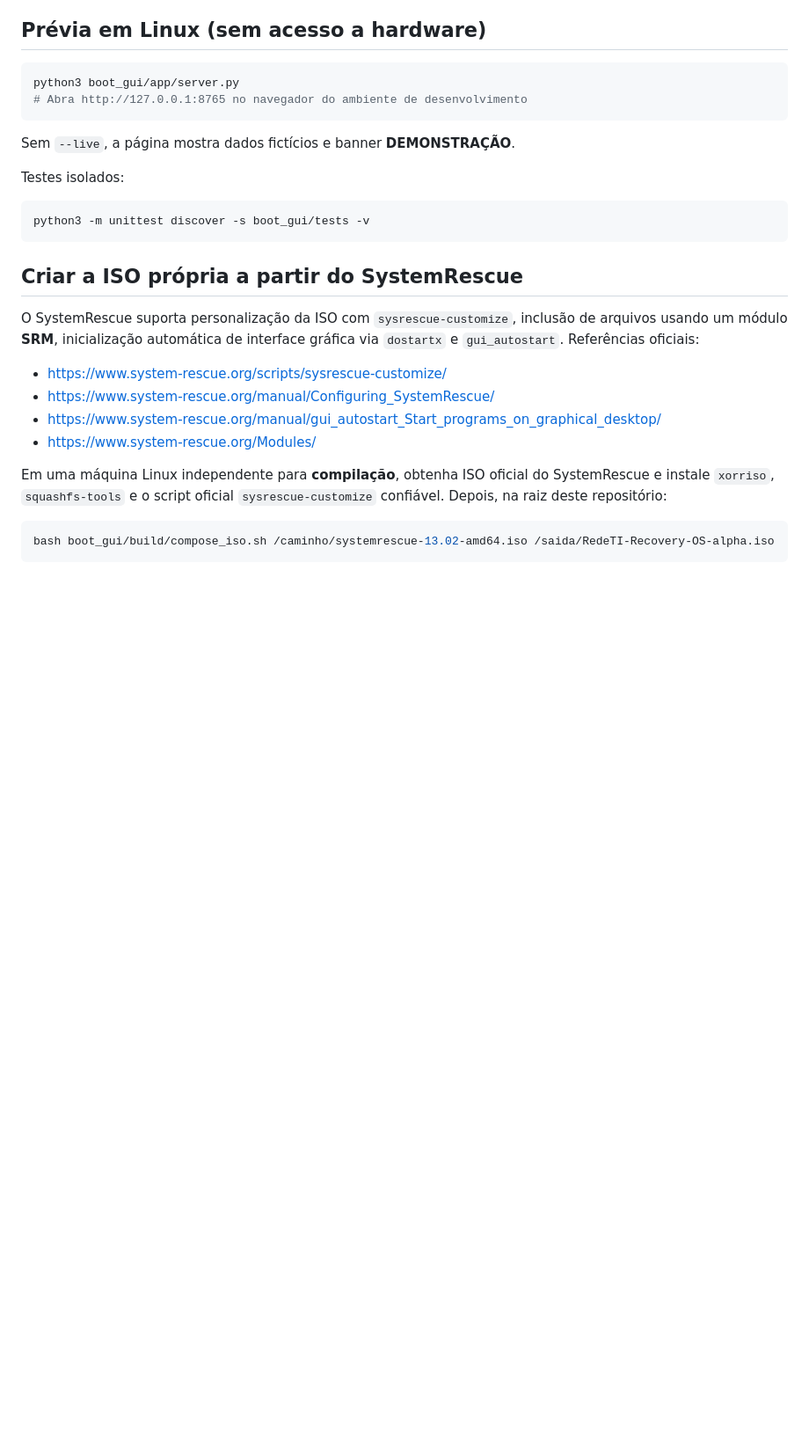
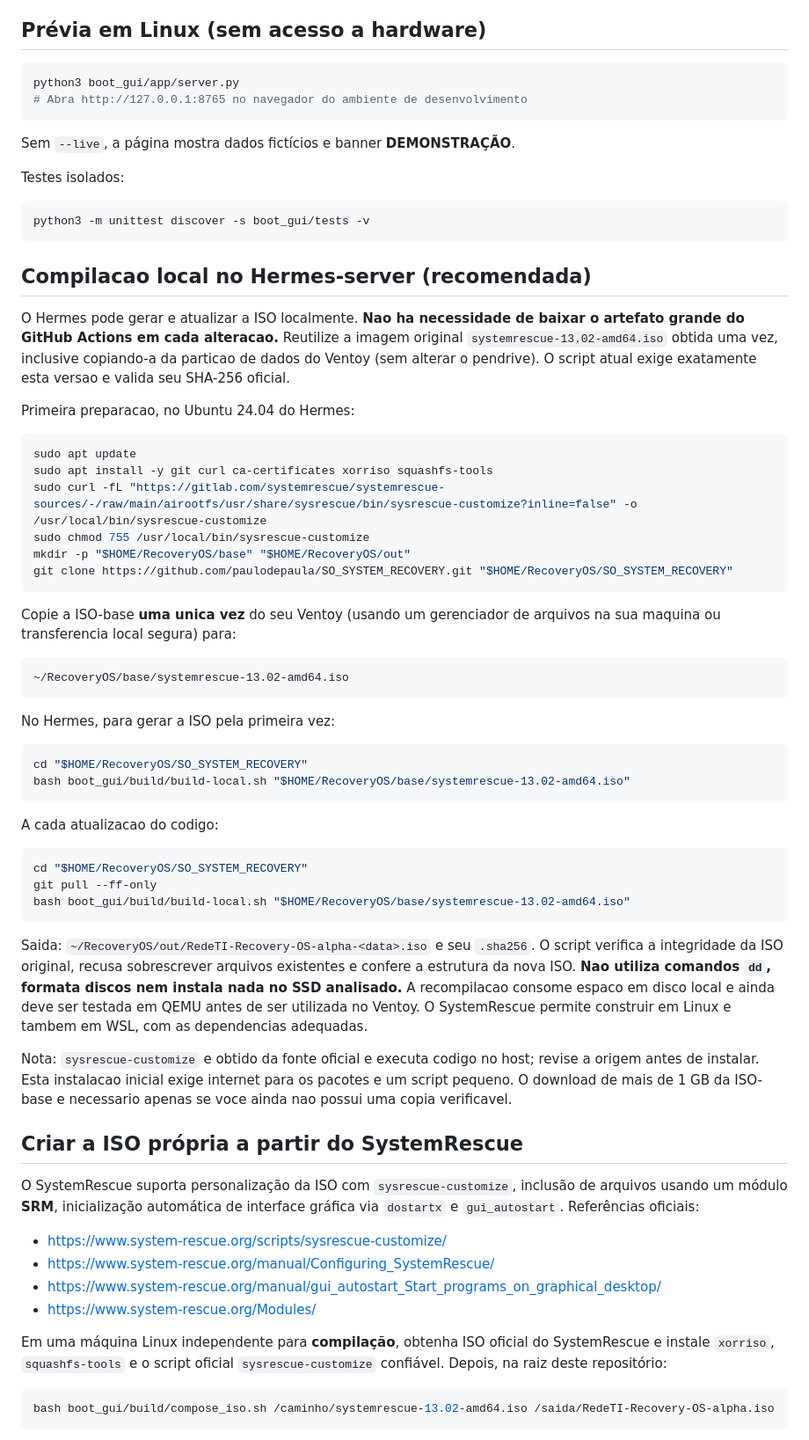
Before and after one commit to paulodepaula/SO_SYSTEM_RECOVERY, a Markdown page: boot_gui/README.md, the part around the change. Shown at 88% size. Rendered like a GitHub page; blank space fills up the shorter version.

Commit message:
docs(os): explain local ISO rebuild from cached Ventoy image on Hermes

````diff
--- a/boot_gui/README.md
+++ b/boot_gui/README.md
@@ -30,6 +30,47 @@ Testes isolados:
 ```bash
 python3 -m unittest discover -s boot_gui/tests -v
 ```
+
+
+## Compilacao local no Hermes-server (recomendada)
+
+O Hermes pode gerar e atualizar a ISO localmente. **Nao ha necessidade de baixar o artefato grande do GitHub Actions em cada alteracao.** Reutilize a imagem original `systemrescue-13.02-amd64.iso` obtida uma vez, inclusive copiando-a da particao de dados do Ventoy (sem alterar o pendrive). O script atual exige exatamente esta versao e valida seu SHA-256 oficial.
+
+Primeira preparacao, no Ubuntu 24.04 do Hermes:
+
+```bash
+sudo apt update
+sudo apt install -y git curl ca-certificates xorriso squashfs-tools
+sudo curl -fL "https://gitlab.com/systemrescue/systemrescue-sources/-/raw/main/airootfs/usr/share/sysrescue/bin/sysrescue-customize?inline=false" -o /usr/local/bin/sysrescue-customize
+sudo chmod 755 /usr/local/bin/sysrescue-customize
+mkdir -p "$HOME/RecoveryOS/base" "$HOME/RecoveryOS/out"
+git clone https://github.com/paulodepaula/SO_SYSTEM_RECOVERY.git "$HOME/RecoveryOS/SO_SYSTEM_RECOVERY"
+```
+
+Copie a ISO-base **uma unica vez** do seu Ventoy (usando um gerenciador de arquivos na sua maquina ou transferencia local segura) para:
+
+```text
+~/RecoveryOS/base/systemrescue-13.02-amd64.iso
+```
+
+No Hermes, para gerar a ISO pela primeira vez:
+
+```bash
+cd "$HOME/RecoveryOS/SO_SYSTEM_RECOVERY"
+bash boot_gui/build/build-local.sh "$HOME/RecoveryOS/base/systemrescue-13.02-amd64.iso"
+```
+
+A cada atualizacao do codigo:
+
+```bash
+cd "$HOME/RecoveryOS/SO_SYSTEM_RECOVERY"
+git pull --ff-only
+bash boot_gui/build/build-local.sh "$HOME/RecoveryOS/base/systemrescue-13.02-amd64.iso"
+```
+
+Saida: `~/RecoveryOS/out/RedeTI-Recovery-OS-alpha-<data>.iso` e seu `.sha256`. O script verifica a integridade da ISO original, recusa sobrescrever arquivos existentes e confere a estrutura da nova ISO. **Nao utiliza comandos `dd`, formata discos nem instala nada no SSD analisado.** A recompilacao consome espaco em disco local e ainda deve ser testada em QEMU antes de ser utilizada no Ventoy. O SystemRescue permite construir em Linux e tambem em WSL, com as dependencias adequadas.
+
+Nota: `sysrescue-customize` e obtido da fonte oficial e executa codigo no host; revise a origem antes de instalar. Esta instalacao inicial exige internet para os pacotes e um script pequeno. O download de mais de 1 GB da ISO-base e necessario apenas se voce ainda nao possui uma copia verificavel.
 
 ## Criar a ISO própria a partir do SystemRescue
 
````
